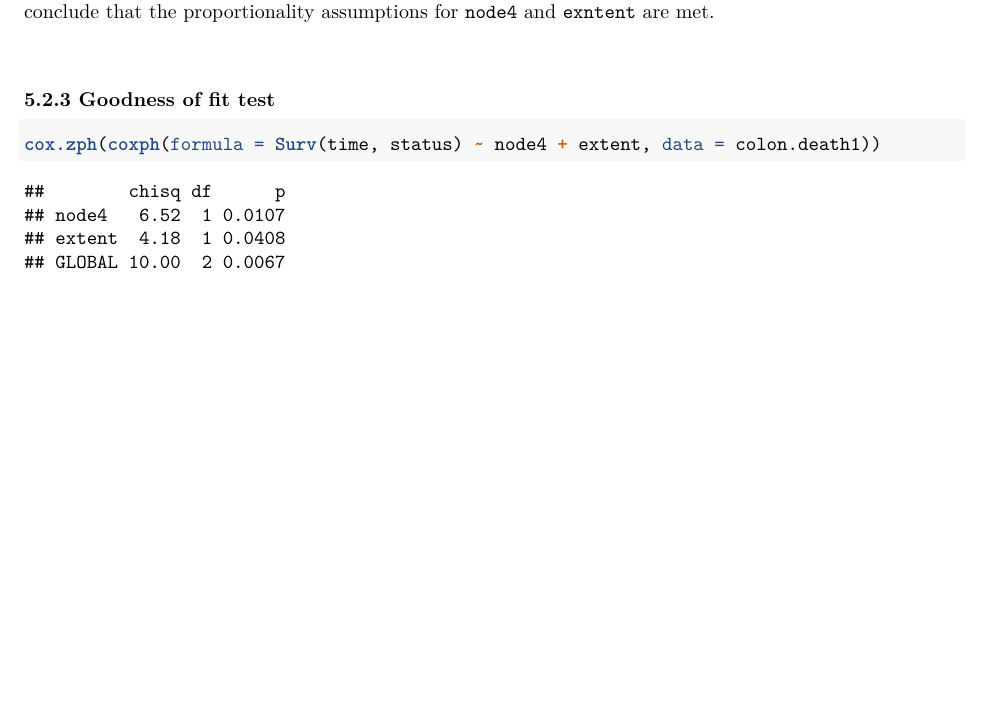
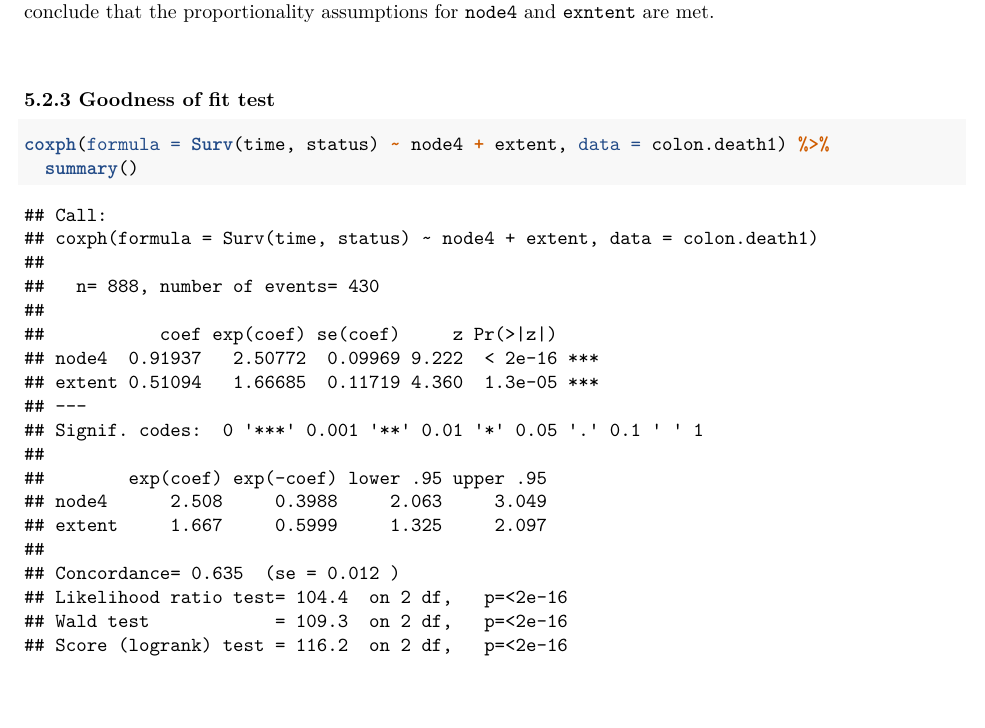
Before and after one commit to YijiaJiang/p8108_final_project, an R Markdown document (mortality.Rmd): part of page 10 of 10 before the commit and part of page 10 of 11 after it, cut so that both start at the same text. Rendered offline with R 4.5, knitr and Pandoc, then LaTeX, with nearby package versions; code that draws random numbers runs with fixed seeds of ours.

Commit message:
Update mortality.Rmd

````diff
--- a/mortality.Rmd
+++ b/mortality.Rmd
@@ -159,7 +159,8 @@ Based on the test interaction for proportionality, the result shows that the int
 
 ### 5.2.3 Goodness of fit test
 ```{r, message=FALSE, warning=FALSE}
-cox.zph(coxph(formula = Surv(time, status) ~ node4 + extent, data = colon.death1))
+coxph(formula = Surv(time, status) ~ node4 + extent, data = colon.death1) %>%
+  summary()
 ```
 
 
````
